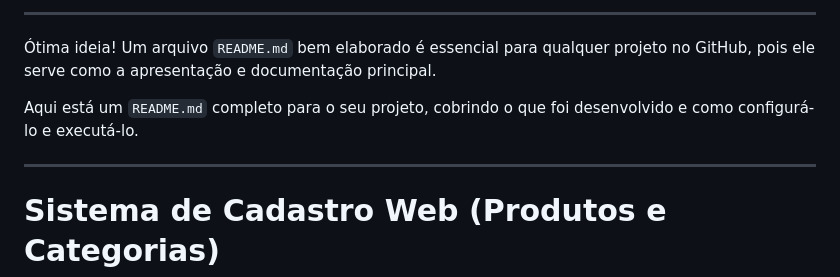
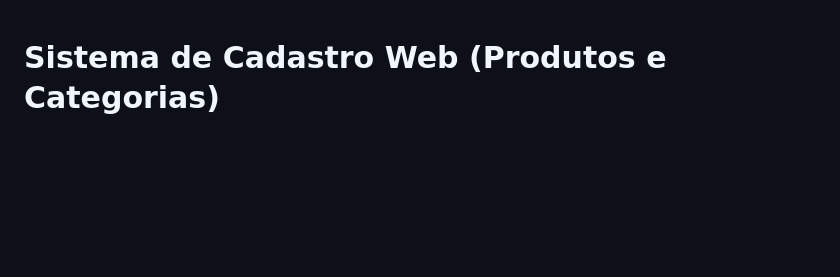
Before and after one commit to murielpereira/HOW-JS2, a Markdown page: README.md, the part around the change. GitHub-like rendering; blank space fills up the shorter version.

```diff
--- a/README.md
+++ b/README.md
@@ -1,11 +1,3 @@
------
-
-Ótima ideia\! Um arquivo `README.md` bem elaborado é essencial para qualquer projeto no GitHub, pois ele serve como a apresentação e documentação principal.
-
-Aqui está um `README.md` completo para o seu projeto, cobrindo o que foi desenvolvido e como configurá-lo e executá-lo.
-
------
-
 # Sistema de Cadastro Web (Produtos e Categorias)
 
 Este projeto é um sistema web básico para gerenciamento de produtos e categorias, desenvolvido com **HTML**, **CSS**, **JavaScript** no frontend e **Node.js** com **Express.js** no backend, utilizando **MySQL** como banco de dados. Ele demonstra as funcionalidades essenciais de cadastro e listagem (CRUD - Create, Read).
```
